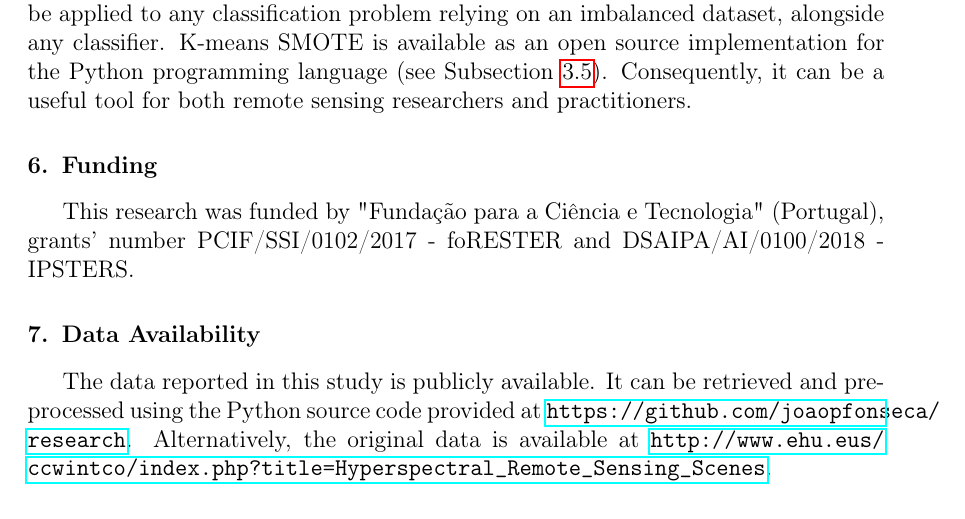
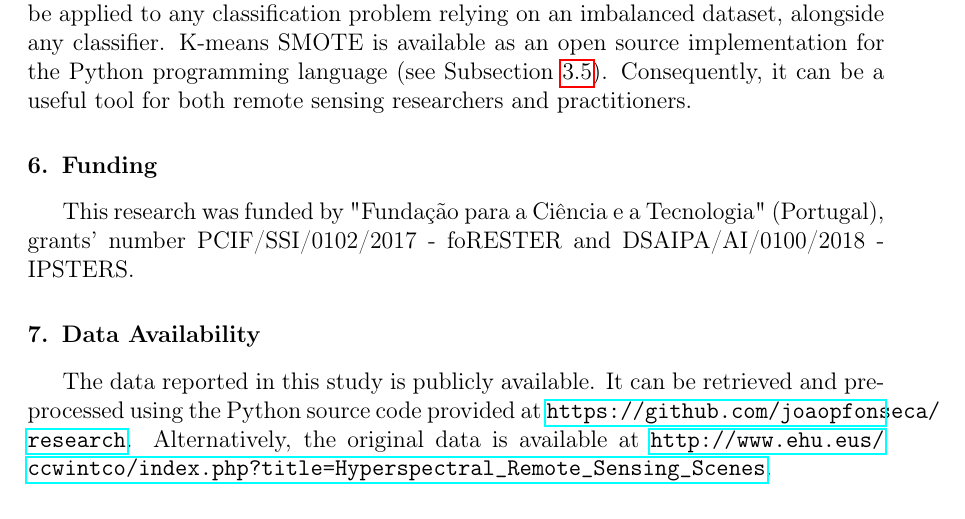
Before and after one commit to joaopfonseca/ml-research, a LaTeX paper (publications/kmeans-smote/content/kmeans_smote_rs.tex): part of page 28 of 36, cut so that both start at the same text. Compiled offline with pdfLaTeX.

Commit message:
FIX typo

```diff
--- a/publications/kmeans-smote/content/kmeans_smote_rs.tex
+++ b/publications/kmeans-smote/content/kmeans_smote_rs.tex
@@ -1157,9 +1157,9 @@ for both remote sensing researchers and practitioners.
 
 \section{Funding}
 
-This research was funded by "Fundação para a Ciência e Tecnologia" (Portugal),
-grants' number PCIF/SSI/0102/2017 - foRESTER and DSAIPA/AI/0100/2018 -
-IPSTERS.
+This research was funded by "Fundação para a Ciência e a Tecnologia"
+(Portugal), grants' number PCIF/SSI/0102/2017 - foRESTER and
+DSAIPA/AI/0100/2018 - IPSTERS.
 
 \section{Data Availability}
 
```
Also changed, not shown: publications/kmeans-smote/content/kmeans_smote_rs.pdf.
